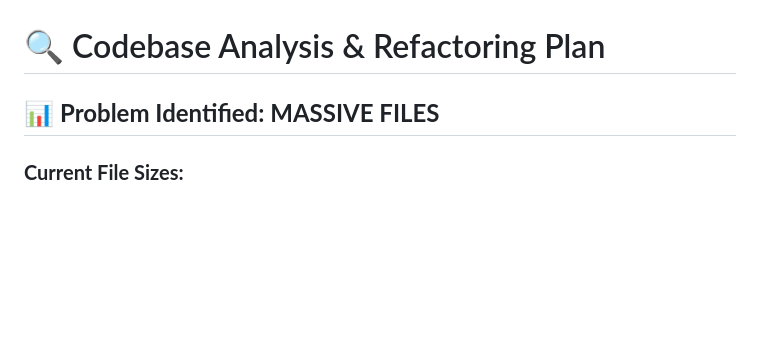
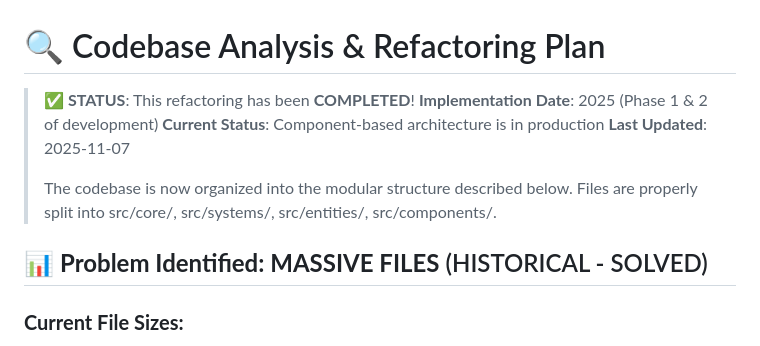
Before and after one commit to mcjdh/galactic-ring-cannon, a Markdown page: docs/planning/REFACTORING_PLAN.md, the part around one of its changes. GitHub-like rendering; blank space fills up the shorter version.

```diff
--- a/docs/planning/REFACTORING_PLAN.md
+++ b/docs/planning/REFACTORING_PLAN.md
@@ -1,6 +1,14 @@
 # 🔍 Codebase Analysis & Refactoring Plan
 
-## 📊 **Problem Identified: MASSIVE FILES**
+> **✅ STATUS**: This refactoring has been **COMPLETED**!
+> **Implementation Date**: 2025 (Phase 1 & 2 of development)
+> **Current Status**: Component-based architecture is in production
+> **Last Updated**: 2025-11-07
+>
+> The codebase is now organized into the modular structure described below.
+> Files are properly split into src/core/, src/systems/, src/entities/, src/components/.
+
+## 📊 **Problem Identified: MASSIVE FILES** (HISTORICAL - SOLVED)
 
 ### **Current File Sizes:**
 - **gameManager.js**: 100.4 KB, **2,479 lines** 😱
```
Also changed, not shown: other parts of docs/planning/REFACTORING_PLAN.md (+64 -1 lines), docs/planning/IMPROVEMENTS.md (+4 -0 lines).
